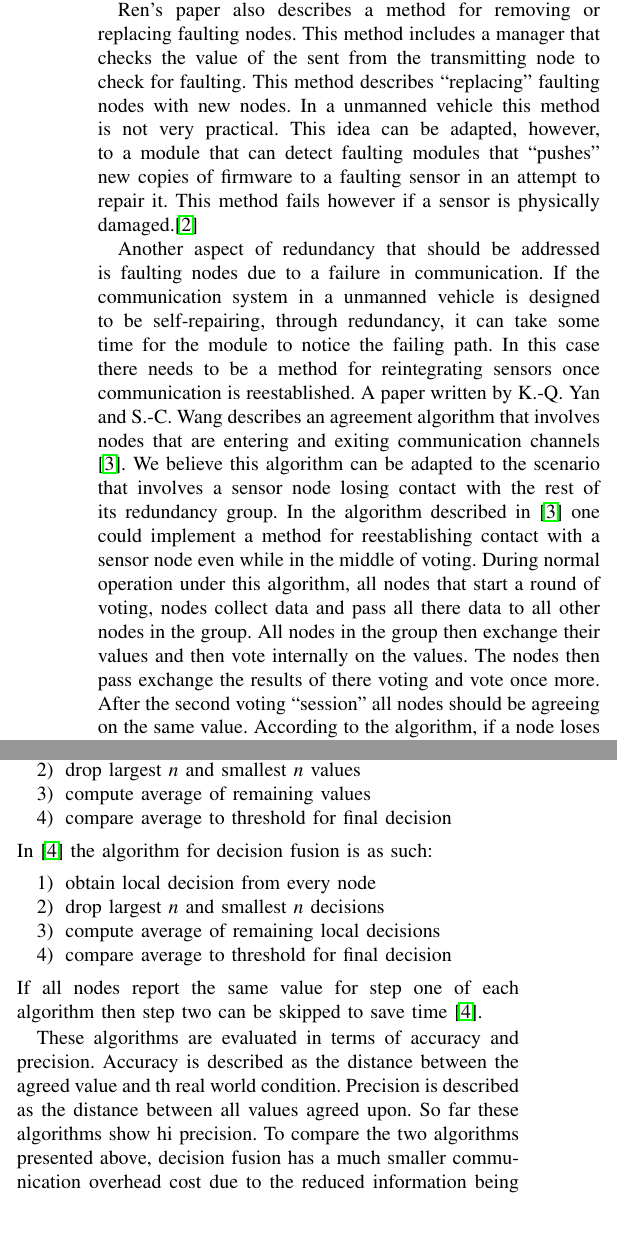
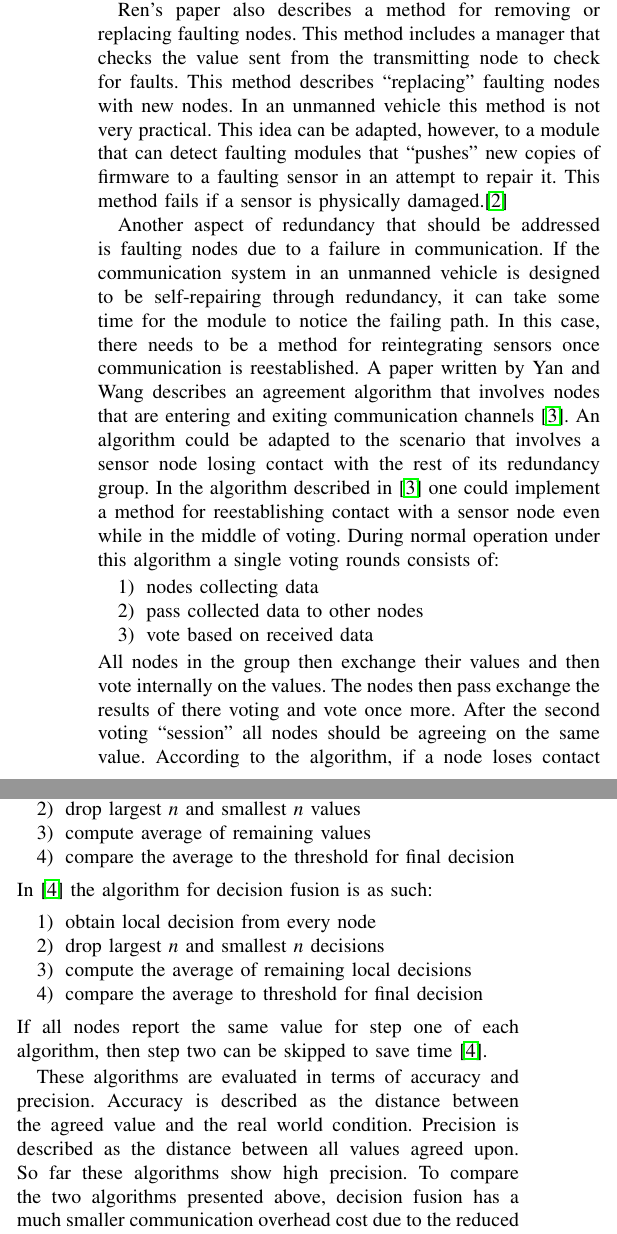
Before and after one commit to cawaltrip/survivable-systems, a LaTeX paper (CS548-TermPaper-BrownWaltripZook.tex): two parts of the columns of page 2 of 4, joined at a grey line, cut so that both start at the same text. Compiled offline with pdfLaTeX.

Commit message:
Push it real good

```diff
--- a/CS548-TermPaper-BrownWaltripZook.tex
+++ b/CS548-TermPaper-BrownWaltripZook.tex
@@ -89,8 +89,14 @@ Another concern highlighted by the implementation of the architecture was that t
 \section{Ad-Hoc Agreement}\label{sec:adhoc-agreement}
 Unmanned vehicles have a much higher sensor count than manned vehicles. These sensors include proximity sensors, RADAR, LIDAR, and GPS. These sensors are deployed in networks that have to agree on input values so they can be process accurately. In order for these sensors to agree they need to be implemented redundantly. An agreement method adapted from Yansong Ren and associates can be applied to this situation \cite{Ren2001}. In this algorithm they describe a set of redundant nodes that communicate through locally before broadcasting the results. If we adapt this algorithm to a real-world sensor net, then a physically local group of sensors can be treated as a redundant group. This redundant group can agree on their readings via a majority algorithm or median agreement algorithm to remove the readings of nodes in the group that read nothing. Once the sensor nodes have an agreed value they can pass the information to the main computer or processing module via multicast so all redundant nodes and the main processing module receive the same value. Through this method the transmitting node is held accountable to the value agreed \cite{Ren2001}.
 
-Ren's paper also describes a method for removing or replacing faulting nodes. This method includes a manager that checks the value of the sent from the transmitting node to check for faulting. This method describes ``replacing" faulting nodes with new nodes. In a unmanned vehicle this method is not very practical. This idea can be adapted, however, to a module that can detect faulting modules that ``pushes" new copies of firmware to a faulting sensor in an attempt to repair it. This method fails however if a sensor is physically damaged.\cite{Ren2001}
+Ren's paper also describes a method for removing or replacing faulting nodes. This method includes a manager that checks the value sent from the transmitting node to check for faults. This method describes ``replacing" faulting nodes with new nodes. In an unmanned vehicle this method is not very practical. This idea can be adapted, however, to a module that can detect faulting modules that ``pushes" new copies of firmware to a faulting sensor in an attempt to repair it. This method fails if a sensor is physically damaged.\cite{Ren2001}
 
-Another aspect of redundancy that should be addressed is faulting nodes due to a failure in communication. If the communication system in a unmanned vehicle is designed to be self-repairing, through redundancy, it can take some time for the module to notice the failing path. In this case there needs to be a method for reintegrating sensors once communication is reestablished. A paper written by K.-Q. Yan and S.-C. Wang describes an agreement algorithm that involves nodes that are entering and exiting communication channels \cite{Yan2007}. We believe this algorithm can be adapted to the scenario that involves a sensor node losing contact with the rest of its redundancy group. In the algorithm described in \cite{Yan2007} one could implement a method for reestablishing contact with a sensor node even while in the middle of voting. During normal operation under this algorithm, all nodes that start a round of voting, nodes collect data and pass all there data to all other nodes in the group. All nodes in the group then exchange their values and then vote internally on the values. The nodes then pass exchange the results of there voting and vote once more. After the second voting ``session" all nodes should be agreeing on the same value. According to the algorithm, if a node loses contact it is no longer included in voting for that round unless it reconnects before the end of the second voting ``session". If a node reconnects before the second voting algorithm all other nodes all pass the results of the second exchange to the new node(s). Once all data is transmitted the second ``session" of voting occurs and at this point all values should have the same value \cite{Yan2007}. This algorithm should work for nodes that temporarily lose contact to the group without the group losing accuracy.
+Another aspect of redundancy that should be addressed is faulting nodes due to a failure in communication. If the communication system in an unmanned vehicle is designed to be self-repairing through redundancy, it can take some time for the module to notice the failing path. In this case, there needs to be a method for reintegrating sensors once communication is reestablished. A paper written by Yan and Wang describes an agreement algorithm that involves nodes that are entering and exiting communication channels \cite{Yan2007}. An algorithm could be adapted to the scenario that involves a sensor node losing contact with the rest of its redundancy group. In the algorithm described in \cite{Yan2007} one could implement a method for reestablishing contact with a sensor node even while in the middle of voting. During normal operation under this algorithm a single voting rounds consists of:
+\begin{enumerate}
+	\item nodes collecting data
+	\item pass collected data to other nodes
+	\item vote based on received data
+\end{enumerate}
+All nodes in the group then exchange their values and then vote internally on the values. The nodes then pass exchange the results of there voting and vote once more. After the second voting ``session" all nodes should be agreeing on the same value. According to the algorithm, if a node loses contact it is no longer included in voting for that round unless it reconnects before the end of the second voting ``session". If a node reconnects before the second voting algorithm all other nodes pass the results of the second exchange to the new node(s). Once data is transmitted the second ``session" of voting occurs and at this point all nodes should have the same value \cite{Yan2007}. This algorithm should work for nodes that temporarily lose contact to the group without the group losing accuracy.
 
 \section{Sensor Network Agreement}\label{sec:sensornet-agreement}
@@ -98,23 +104,25 @@ It is common for there to be sensor networks inside of an unmanned vehicle. Thes
 
-Sensor networks can be deployed in two different fashions, centralized and decentralized. In a centralized sensor network all nodes report there findings to a central processing unit, this is known as value fusion. In a decentralized sensor network all nodes agree on a value using an agreement algorithm and then report there findings, defined as decision fusion. In the sensor network described in the paper all sensors report their values using analog signals. This reduces the communication overhead that is normally required by digital signals. Because of the nature of the signal noise can be introduced into the system creating the necessity of agreement. For value fusions the algorithm is described as such:
+Sensor networks can be deployed in two different fashions, centralized and decentralized. In a centralized sensor network all nodes report their findings to a central processing unit, this is known as value fusion. In a decentralized sensor network all nodes agree on a value using an agreement algorithm and then report their findings, defined as decision fusion. In the sensor network described in the paper all sensors report their values using analog signals. This reduces the communication overhead that is normally required by digital signals. Because of the nature of the signal, noise can be introduced into the system creating the necessity for agreement. For value fusions the algorithm is described as such:
 \begin{enumerate}
-	\item obtain energy from every node
+	\item obtain energy level from every node
 	\item drop largest \textit{n} and smallest \textit{n} values
 	\item compute average of remaining values
-	\item compare average to threshold for final decision
+	\item compare the average to the threshold for final decision
 \end{enumerate}
 In \cite{clouqueur2004} the algorithm for decision fusion is as such:
 \begin{enumerate}
 	\item obtain local decision from every node
 	\item drop largest \textit{n} and smallest \textit{n} decisions
-	\item compute average of remaining local decisions
-	\item compare average to threshold for final decision
+	\item compute the average of remaining local decisions
+	\item compare the average to threshold for final decision
 \end{enumerate}
-If all nodes report the same value for step one of each algorithm then step two can be skipped to save time \cite{clouqueur2004}.
+If all nodes report the same value for step one of each algorithm, then step two can be skipped to save time \cite{clouqueur2004}.
 
-These algorithms are evaluated in terms of accuracy and precision. Accuracy is described as the distance between the agreed value and th real world condition. Precision is described as the distance between all values agreed upon. So far these algorithms show hi precision. To compare the two algorithms presented above, decision fusion has a much smaller communication overhead cost due to the reduced information being distributed due to pre-agreement amongst local sensor nodes. There are other aspects to agreement algorithms that need to be evaluated.
+These algorithms are evaluated in terms of accuracy and precision. Accuracy is described as the distance between the agreed value and the real world condition. Precision is described as the distance between all values agreed upon. So far these algorithms show high precision. To compare the two algorithms presented above, decision fusion has a much smaller communication overhead cost due to the reduced information being distributed due to pre-agreement amongst local sensor nodes.
 
-For value fusion, the first of these is known as the probability density function (PDF). PDF is described in the paper as the amount of noise energy that is assumed in the network. The equation for PDF is defined as
+%There are other aspects to agreement algorithms that need to be evaluated.
+
+For value fusion, the first of these is known as the probability density function (PDF). The PDF is described in the paper as the amount of noise energy that is assumed in the network. The equation for the PDF is defined as:
 \begin{equation}
 f_x(x)=\frac{1}{\sqrt{2\pi x}}\exp[-\frac{x}{2}]I_{(0,\infty)}(x)
 \end{equation}
```
Also changed, not shown: CS548-TermPaper-BrownWaltripZook.tex (4 more changed lines).
